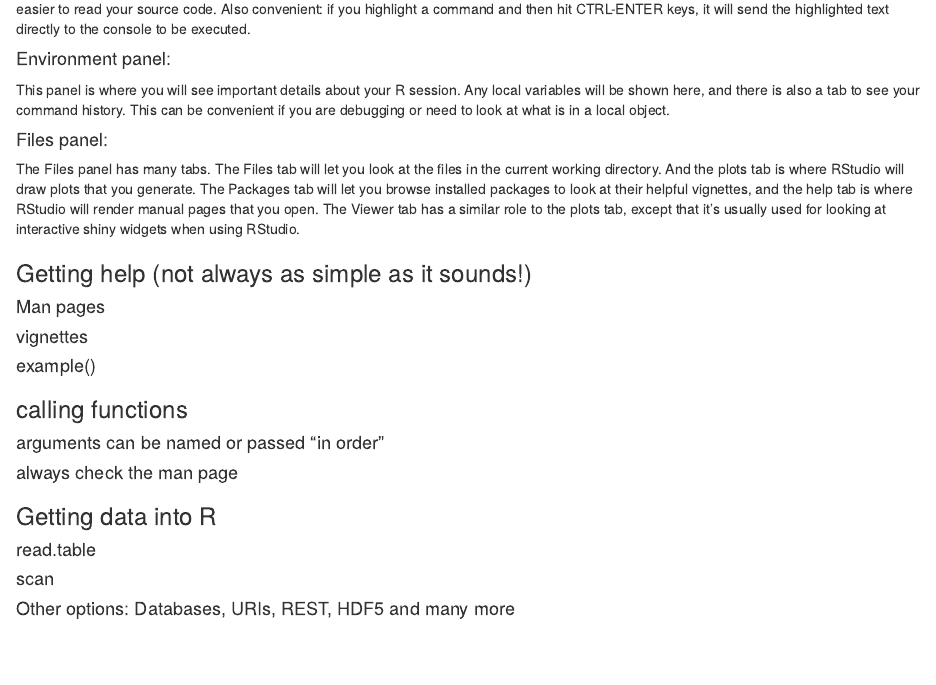
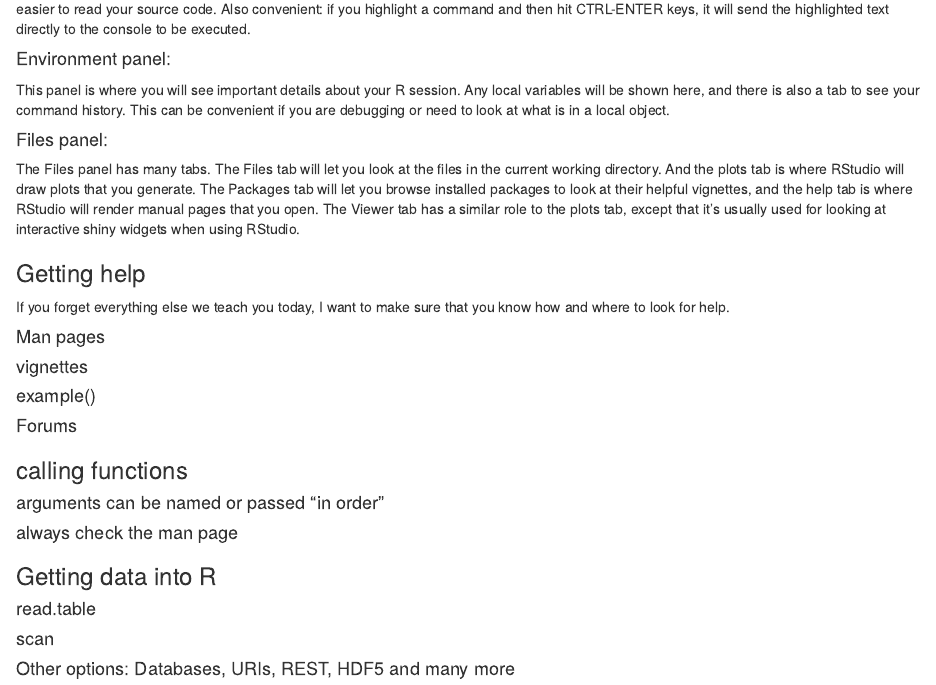
Before and after one commit to mrjc42/SCRICompBioCourses, an R Markdown document (course2.Rmd): the page in a window 1100 px wide, from 530 px down. Rendered offline with R 4.5, knitr and Pandoc, with nearby package versions.

Commit message:
Update course2.Rmd
Lets start on the help.  Oh crud, another meeting.

```diff
--- a/course2.Rmd
+++ b/course2.Rmd
@@ -26,10 +26,13 @@ The Files panel has many tabs.  The Files tab will let you look at the files in
 
 
 
-### Getting help (not always as simple as it sounds!)
+### Getting help
+If you forget everything else we teach you today, I want to make sure that you know how and where to look for help.
+
 #### Man pages
 #### vignettes
 #### example()
+#### Forums
 
 
 ### calling functions
```
